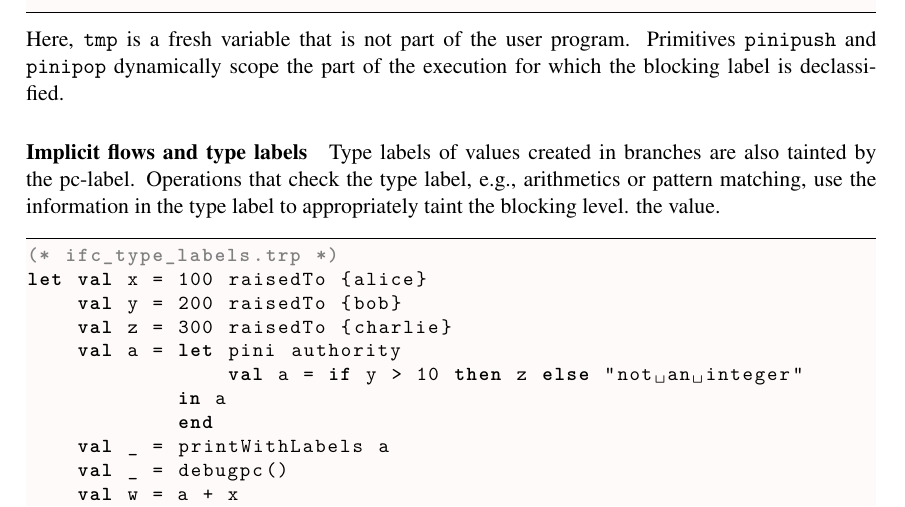
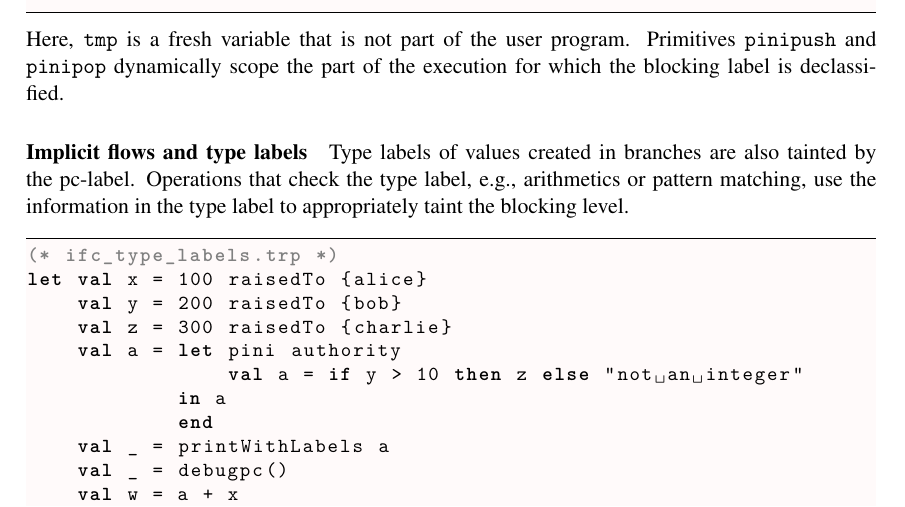
Before and after one commit to TroupeLang/Troupe-user-guide, a LaTeX document (main.tex, which reads body.tex): part of page 15 of 25, cut so that both start at the same text. Compiled offline with XeLaTeX.

Commit message:
Fix trailing end of sentence 'the value.'

```diff
--- a/body.tex
+++ b/body.tex
@@ -684,7 +684,6 @@ Here, \code{tmp} is a fresh variable that is not part of the user program. Primi
 Type labels of values created in branches are also tainted by the pc-label.
 Operations that check the type label, e.g., arithmetics or pattern
 matching, use the information in the type label to appropriately taint the blocking level.
-the value.
 \begin{lstlisting}
 (* ifc_type_labels.trp *)
 let val x = 100 raisedTo {alice}
```
